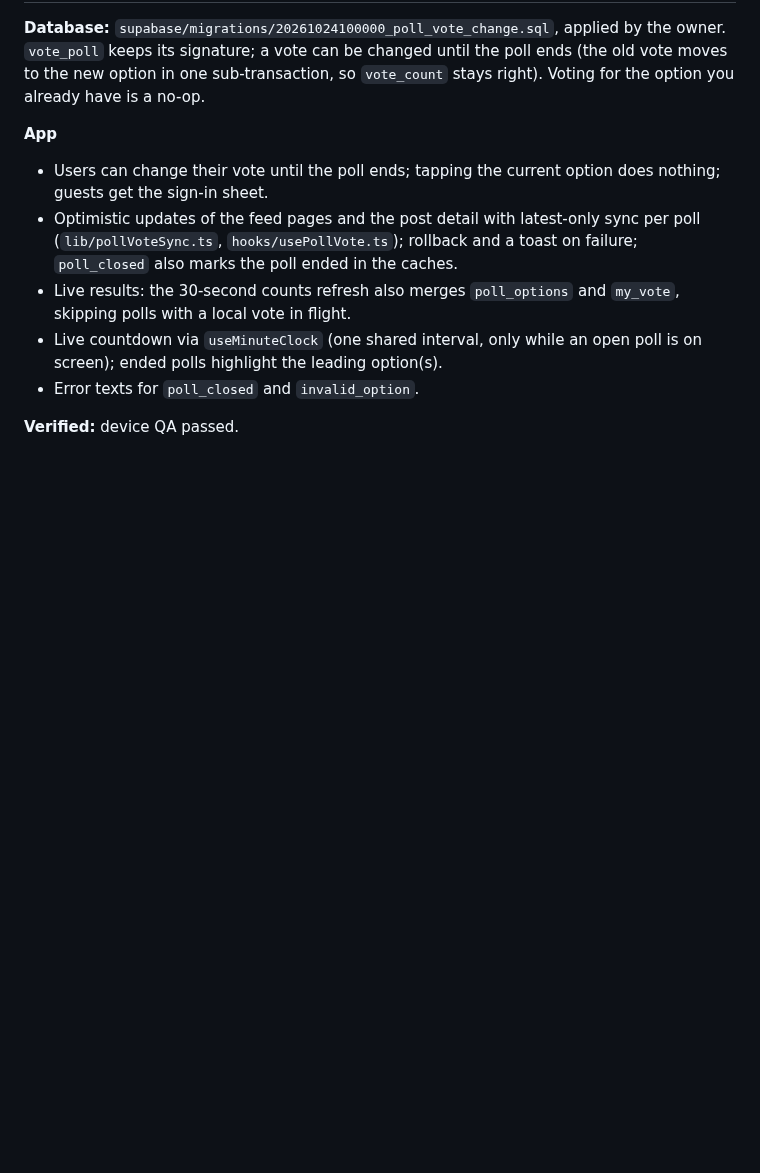
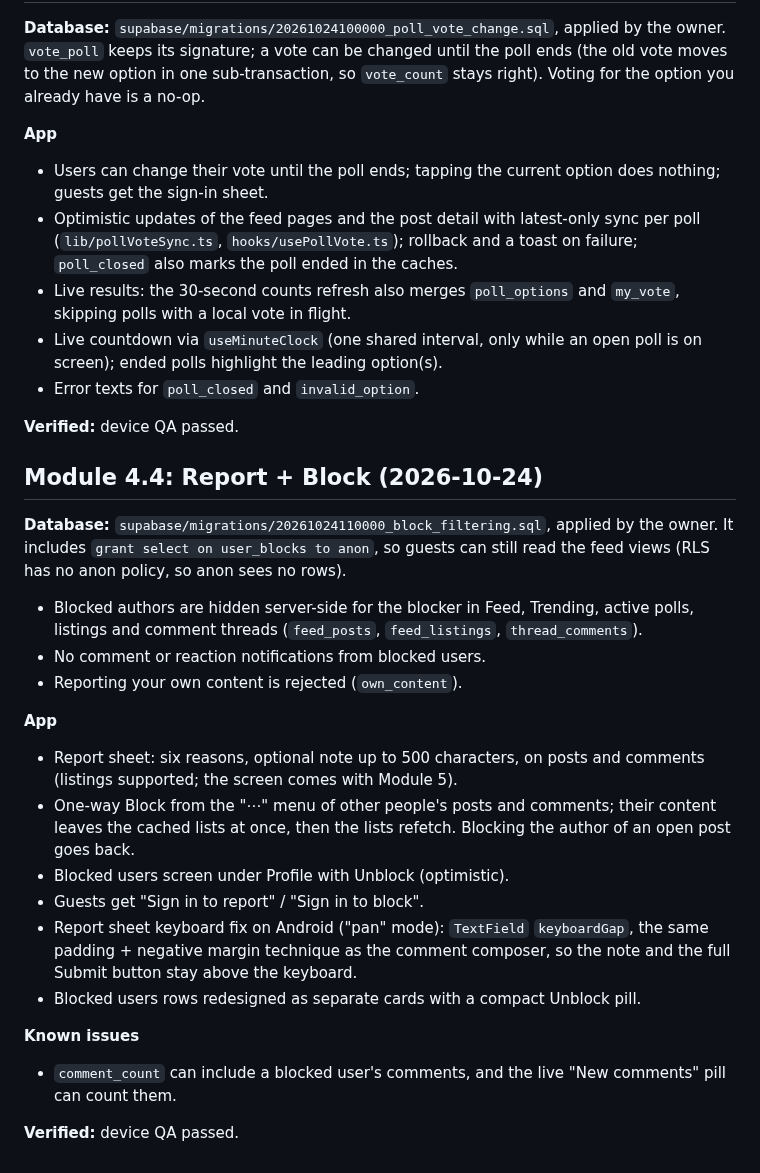
Before and after one commit to djmirontos/unmconfession, a Markdown page: docs/PROGRESS.md, the part around the change. GitHub-like rendering; blank space fills up the shorter version.

Commit message:
docs: record Module 4.4 report and block
Co-Authored-By: Claude Sonnet 5.5 <noreply@anthropic.com>
Claude-Session: https://claude.ai/code/session_01G15n5YzVuWSEWT1u1hE9MS

```diff
--- a/docs/PROGRESS.md
+++ b/docs/PROGRESS.md
@@ -295,3 +295,23 @@
 - Error texts for `poll_closed` and `invalid_option`.
 
 **Verified:** device QA passed.
+
+## Module 4.4: Report + Block (2026-10-24)
+
+**Database:** `supabase/migrations/20261024110000_block_filtering.sql`, applied by the owner. It includes `grant select on user_blocks to anon`, so guests can still read the feed views (RLS has no anon policy, so anon sees no rows).
+- Blocked authors are hidden server-side for the blocker in Feed, Trending, active polls, listings and comment threads (`feed_posts`, `feed_listings`, `thread_comments`).
+- No comment or reaction notifications from blocked users.
+- Reporting your own content is rejected (`own_content`).
+
+**App**
+- Report sheet: six reasons, optional note up to 500 characters, on posts and comments (listings supported; the screen comes with Module 5).
+- One-way Block from the "⋯" menu of other people's posts and comments; their content leaves the cached lists at once, then the lists refetch. Blocking the author of an open post goes back.
+- Blocked users screen under Profile with Unblock (optimistic).
+- Guests get "Sign in to report" / "Sign in to block".
+- Report sheet keyboard fix on Android ("pan" mode): `TextField` `keyboardGap`, the same padding + negative margin technique as the comment composer, so the note and the full Submit button stay above the keyboard.
+- Blocked users rows redesigned as separate cards with a compact Unblock pill.
+
+**Known issues**
+- `comment_count` can include a blocked user's comments, and the live "New comments" pill can count them.
+
+**Verified:** device QA passed.
```
